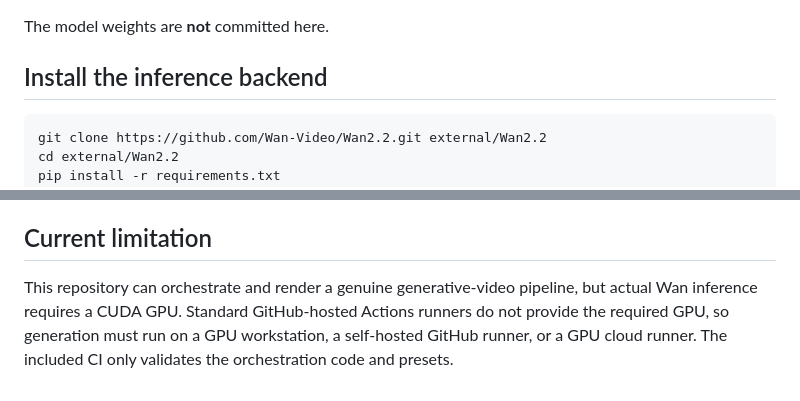
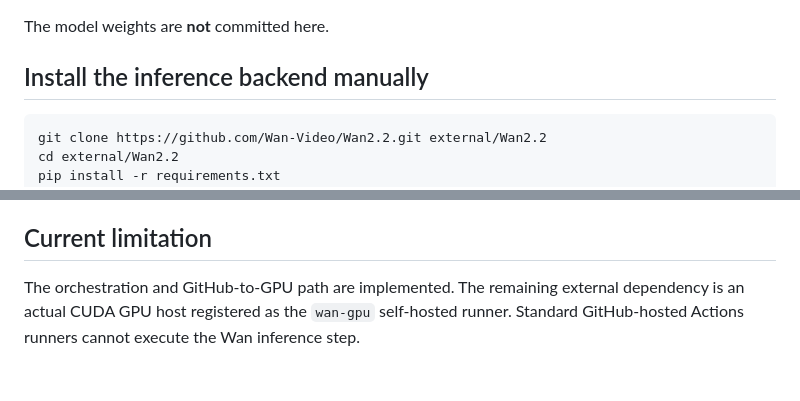
Before and after one commit to garcia68-dot/mandatpulse-video, a Markdown page: video_engine/README.md, 2 parts joined by grey strips. GitHub-like rendering.

````diff
--- a/video_engine/README.md
+++ b/video_engine/README.md
@@ -26,7 +26,7 @@ The official Wan2.2 project supports text+image-to-video at 720p / 24 fps. The T
 
 The model weights are **not** committed here.
 
-## Install the inference backend
+## Install the inference backend manually
 
 ```bash
 git clone https://github.com/Wan-Video/Wan2.2.git external/Wan2.2
@@ -76,4 +123,4 @@ DiffSynth-Studio already provides Wan2.2 LoRA / full-training infrastructure, so
 
 ## Current limitation
 
-This repository can orchestrate and render a genuine generative-video pipeline, but actual Wan inference requires a CUDA GPU. Standard GitHub-hosted Actions runners do not provide the required GPU, so generation must run on a GPU workstation, a self-hosted GitHub runner, or a GPU cloud runner. The included CI only validates the orchestration code and presets.
+The orchestration and GitHub-to-GPU path are implemented. The remaining external dependency is an actual CUDA GPU host registered as the `wan-gpu` self-hosted runner. Standard GitHub-hosted Actions runners cannot execute the Wan inference step.
````
Also changed, not shown: other parts of video_engine/README.md (+47 -0 lines).
